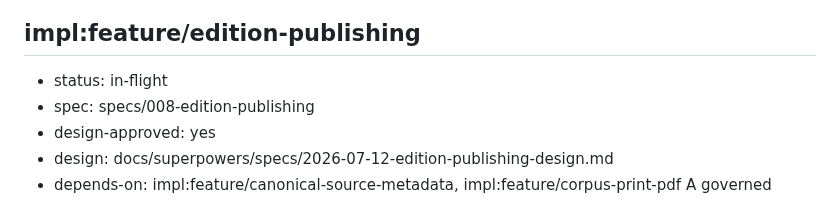
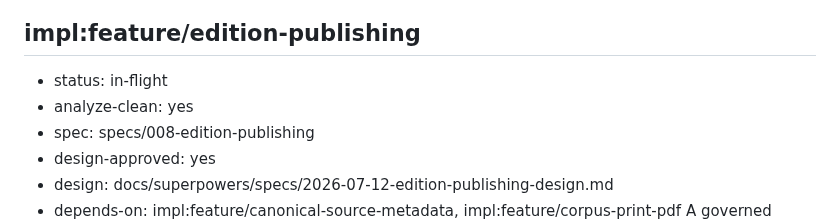
Before and after one commit to oletizi/colony-cults, a Markdown page: docs/engineering-roadmap.md, the part around the change. GitHub-like rendering.

Commit message:
roadmap(edition-publishing): record analyze-clean (0 critical, 1 HIGH resolved)

```diff
--- a/docs/engineering-roadmap.md
+++ b/docs/engineering-roadmap.md
@@ -107,6 +107,7 @@ Scoped-down capture from a third-party "Corpus Coverage & Discovery Audit" propo
 
 ## impl:feature/edition-publishing
 - status: in-flight
+- analyze-clean: yes
 - spec: specs/008-edition-publishing
 - design-approved: yes
 - design: docs/superpowers/specs/2026-07-12-edition-publishing-design.md
```
